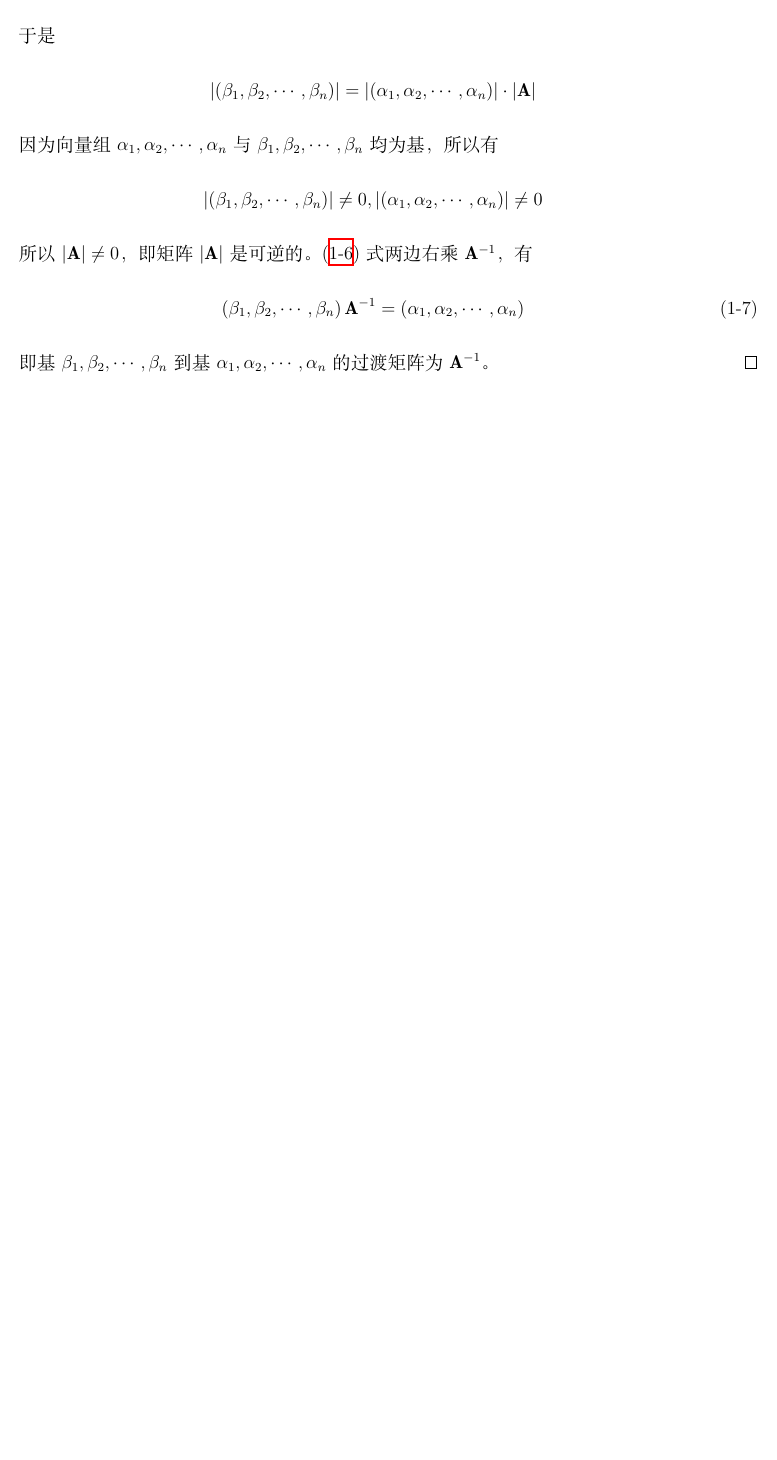
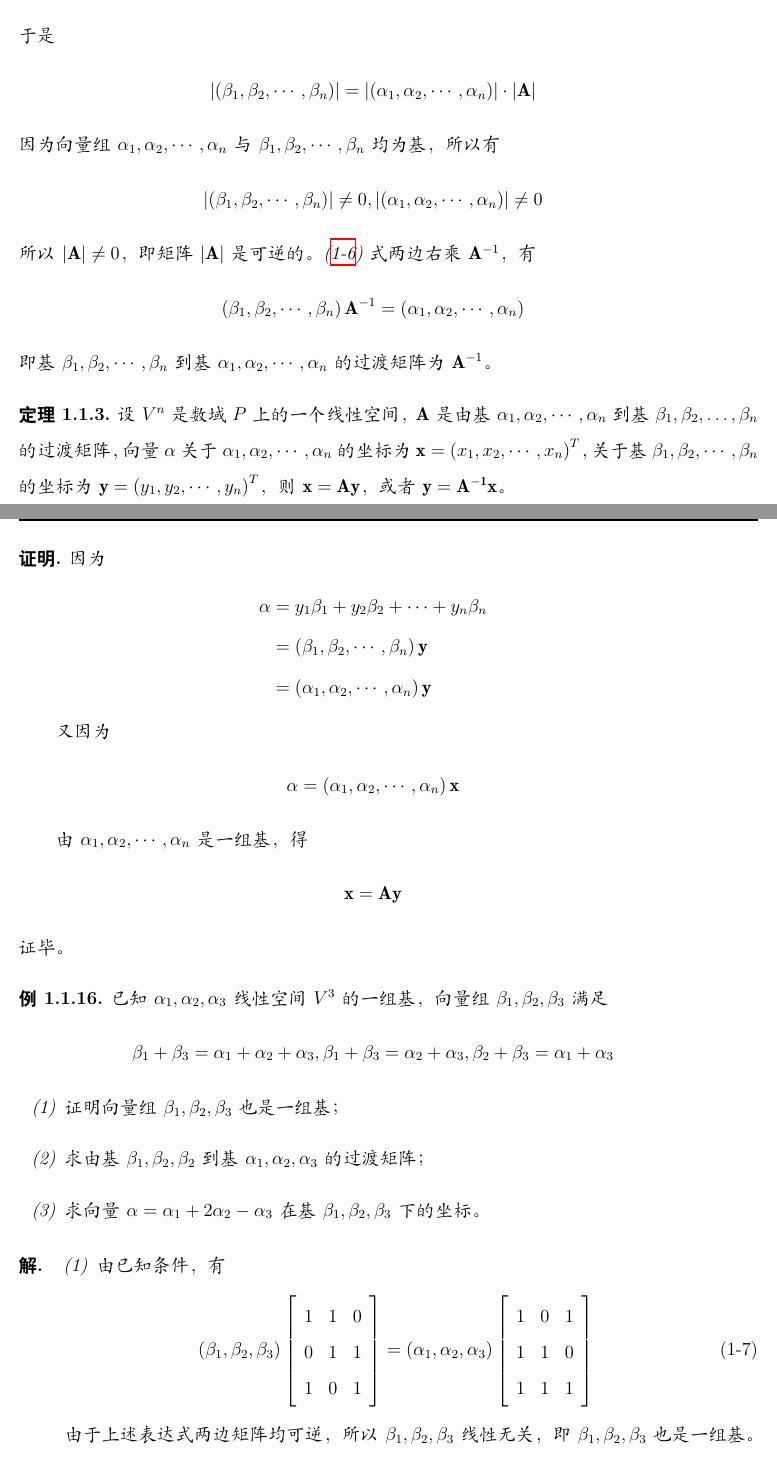
Before and after one commit to MobtgZhang/MatrixTheory, a LaTeX book (main.tex, which reads chapters/chapter01.tex, matrixbook.cls): part of page 8 of 16 before the commit and two parts of pages 8 and 9 of 18 after it, the two joined at a grey line, cut so that both start at the same text, the shorter picture padded with empty space. Compiled offline with XeLaTeX.

Commit message:
update the codes

```diff
--- a/chapters/chapter01.tex
+++ b/chapters/chapter01.tex
@@ -310,8 +310,65 @@ $T_{3}$是$\mathbf{R}^{n\times{n}}$到$\mathbf{R}^{n\times{n}}$的双射。
     \end{eqnarray}
     所以$\left|\mathbf{A}\right|\neq{0}$，即矩阵$\left|\mathbf{A}\right|$是可逆的。(\ref{equation:1-6})式两边右乘$\mathbf{A}^{-1}$，有
     \begin{eqnarray}
-        \left(\beta_{1},\beta_{2},\cdots,\beta_{n}\right)\mathbf{A}^{-1}=\left(\alpha_{1},\alpha_{2},\cdots,\alpha_{n}\right)
+        \left(\beta_{1},\beta_{2},\cdots,\beta_{n}\right)\mathbf{A}^{-1}=\left(\alpha_{1},\alpha_{2},\cdots,\alpha_{n}\right)\nonumber
     \end{eqnarray}
     即基$\beta_{1},\beta_{2},\cdots,\beta_{n}$到基$\alpha_{1},\alpha_{2},\cdots,\alpha_{n}$的过渡矩阵为$\mathbf{A}^{-1}$。
 \end{proof}
 
+\begin{theorem}
+    设$V^{n}$是数域$P$上的一个线性空间，$\mathbf{A}$是由基$\alpha_{1},\alpha_{2},\cdots,\alpha_{n}$到基$\beta_{1},\beta_{2},\dots,\beta_{n}$的过渡矩阵，
+    向量$\alpha$关于$\alpha_{1},\alpha_{2},\cdots,\alpha_{n}$的坐标为$\mathbf{x}=\left(x_{1},x_{2},\cdots,x_{n}\right)^{T}$，关于基$\beta_{1},\beta_{2},\cdots,\beta_{n}$的坐标为
+    $\mathbf{y}=\left(y_{1},y_{2},\cdots,y_{n}\right)^{T}$，则$\mathbf{x=Ay}$，或者$\mathbf{y=A^{-1}x}$。
+\end{theorem}
+
+\begin{proof}
+    因为
+    \begin{eqnarray}
+        \begin{aligned}
+            \alpha&=y_{1}\beta_{1}+y_{2}\beta_{2}+\cdots+y_{n}\beta_{n}\\
+            &=\left(\beta_{1},\beta_{2},\cdots,\beta_{n}\right)\mathbf{y}\\
+            &=\left(\alpha_{1},\alpha_{2},\cdots,\alpha_{n}\right)\mathbf{y}
+        \end{aligned}\nonumber
+    \end{eqnarray}
+
+    又因为
+    \begin{eqnarray}
+        \alpha=\left(\alpha_{1},\alpha_{2},\cdots,\alpha_{n}\right)\mathbf{x}\nonumber
+    \end{eqnarray}
+
+    由$\alpha_{1},\alpha_{2},\cdots,\alpha_{n}$是一组基，得
+    \begin{eqnarray}
+        \mathbf{x=Ay}\nonumber
+    \end{eqnarray}
+    证毕。
+\end{proof}
+
+\begin{example}
+    已知$\alpha_{1},\alpha_{2},\alpha_{3}$线性空间$V^{3}$的一组基，向量组$\beta_{1},\beta_{2},\beta_{3}$满足
+    \begin{eqnarray}
+        \beta_{1}+\beta_{3}=\alpha_{1}+\alpha_{2}+\alpha_{3},\beta_{1}+\beta_{3}=\alpha_{2}+\alpha_{3},\beta_{2}+\beta_{3}=\alpha_{1}+\alpha_{3}\nonumber
+    \end{eqnarray}
+
+    \begin{enumerate}[label=(\arabic*)]
+        \item 证明向量组$\beta_{1},\beta_{2},\beta_{3}$也是一组基；
+        \item 求由基$\beta_{1},\beta_{2},\beta_{2}$到基$\alpha_{1},\alpha_{2},\alpha_{3}$的过渡矩阵；
+        \item 求向量$\alpha=\alpha_{1}+2\alpha_{2}-\alpha_{3}$在基$\beta_{1},\beta_{2},\beta_{3}$下的坐标。
+    \end{enumerate}
+\end{example}
+
+\begin{solution}
+    \begin{enumerate}[label=(\arabic*)]
+        \item 由已知条件，有
+        \begin{eqnarray}
+            \left(\beta_{1},\beta_{2},\beta_{3}\right)\left[\begin{array}{ccc}
+                1&1&0\\
+                0&1&1\\
+                1&0&1
+            \end{array}\right]=\left(\alpha_{1},\alpha_{2},\alpha_{3}\right)\left[\begin{array}{ccc}
+                1&0&1\\
+                1&1&0\\
+                1&1&1
+            \end{array}\right]\label{exmaple:1-16}
+        \end{eqnarray}
+        由于上述表达式两边矩阵均可逆，所以$\beta_{1},\beta_{2},\beta_{3}$线性无关，即$\beta_{1},\beta_{2},\beta_{3}$也是一组基。
+        \item 由表达式\ref{exmaple:1-16}，有
--- a/matrixbook.cls
+++ b/matrixbook.cls
@@ -43,7 +43,9 @@ Just choose `xelatex', no `pdflatex' or `latex' and so on.}
 \newtheorem{axiom}{\heiti 公理}[section]
 \newtheorem{property}{\heiti 性质}[section]
 \newtheorem{conjecture}{\heiti 猜想}[section]
-\renewcommand{\proofname}{\heiti 证明}
+\let\proof\relax
+\newtheorem*{proof}{\heiti 证明}
+\let\endproof\relax
 
 \RequirePackage{enumitem}
 
```
Also changed, not shown: main.tex (+1 -0 lines), main.pdf, chapters/chapter01.tex (68 more changed lines), matrixbook.cls (12 more changed lines).
